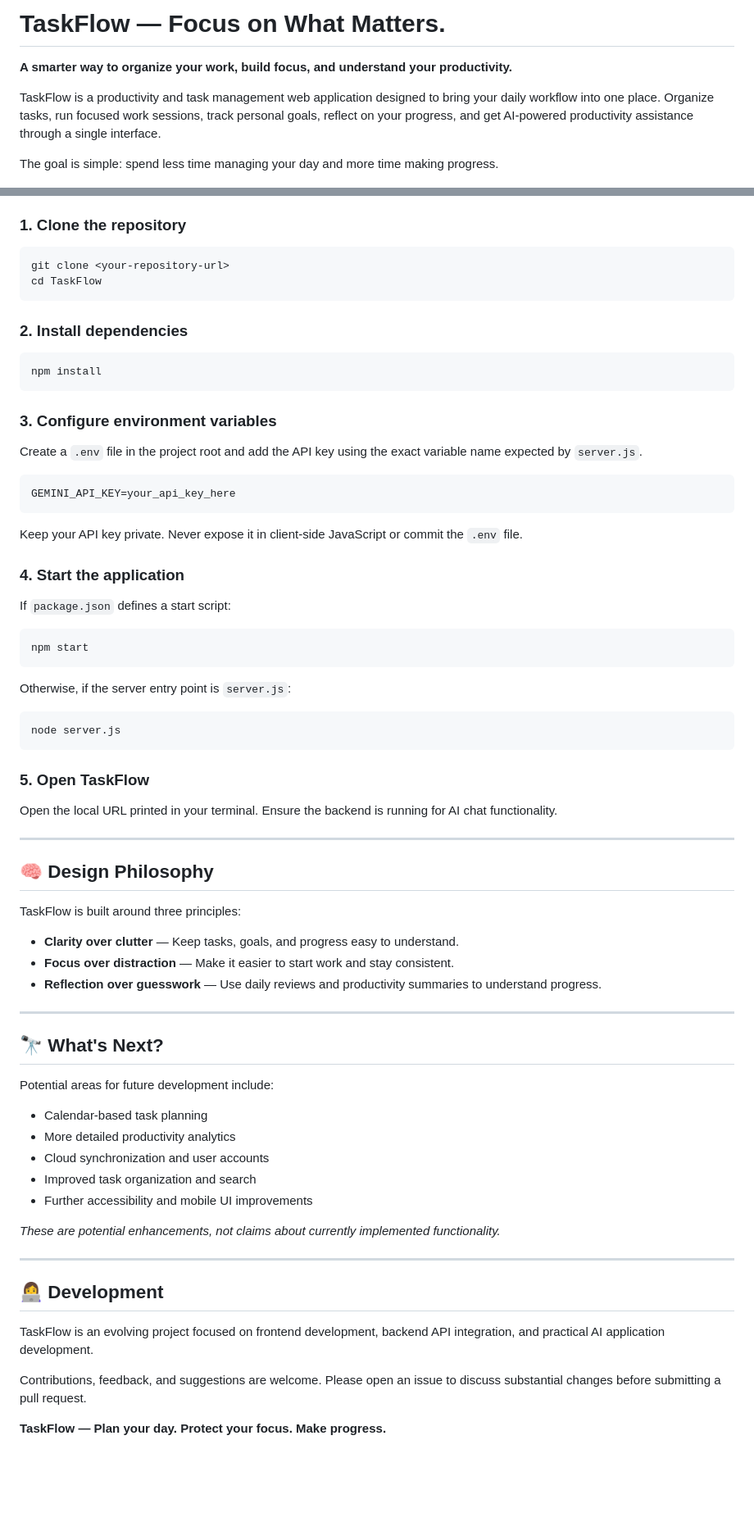
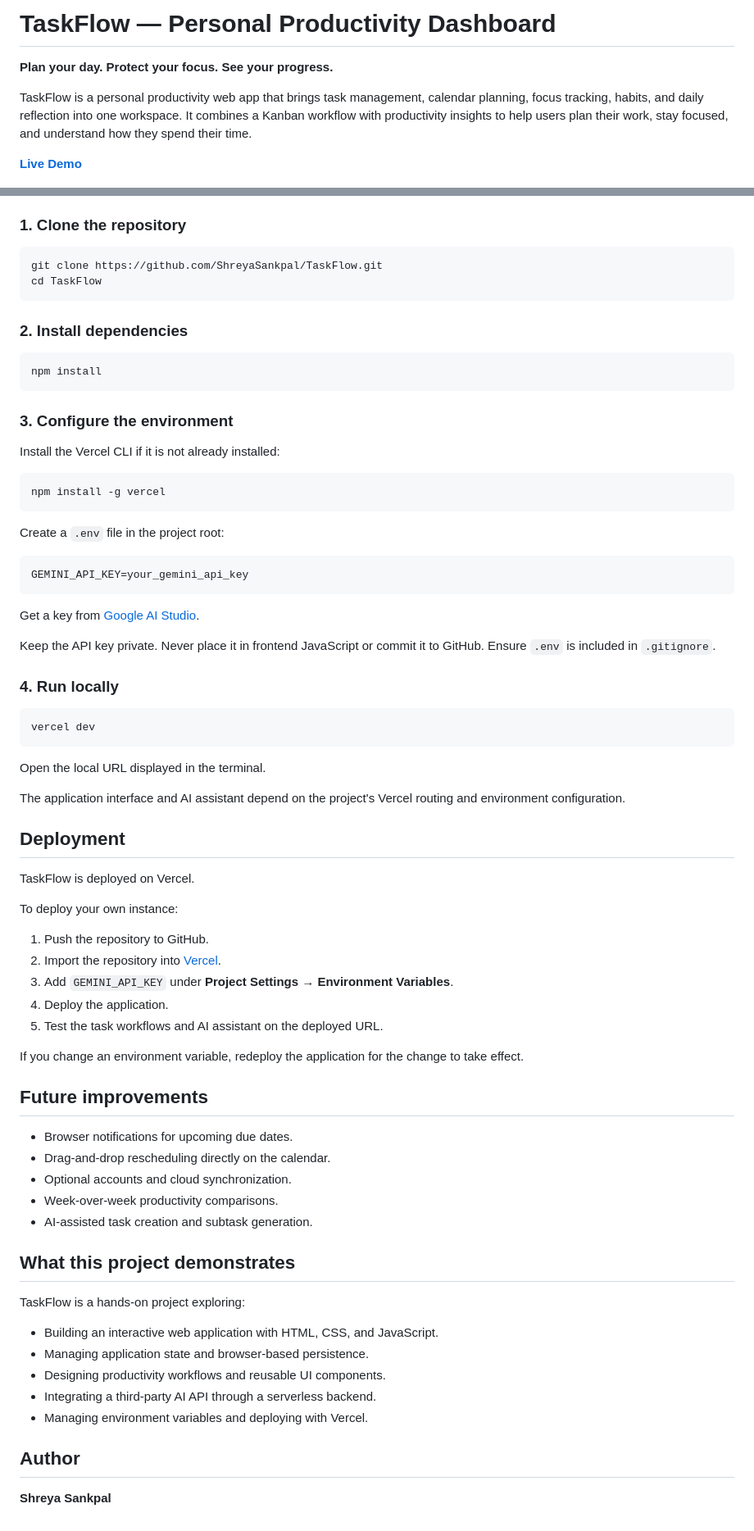
Before and after one commit to ShreyaSankpal/TaskFlow, a Markdown page: README.md, 2 parts joined by grey strips. Shown at 82% size. GitHub-like rendering; blank space fills up the shorter version.

````diff
--- a/README.md
+++ b/README.md
@@ -1,8 +1,8 @@
-# TaskFlow — Focus on What Matters.
+# TaskFlow — Personal Productivity Dashboard
 
-**A smarter way to organize your work, build focus, and understand your productivity.**
+**Plan your day. Protect your focus. See your progress.**
 
-TaskFlow is a productivity and task management web application designed to bring your daily workflow into one place. Organize tasks, run focused work sessions, track personal goals, reflect on your progress, and get AI-powered productivity assistance through a single interface.
+TaskFlow is a personal productivity web app that brings task management, calendar planning, focus tracking, habits, and daily reflection into one workspace. It combines a Kanban workflow with productivity insights to help users plan their work, stay focused, and understand how they spend their time.
 
-The goal is simple: spend less time managing your day and more time making progress.
+**[Live Demo](https://task-flow-gold-psi.vercel.app/)**
 
@@ -88,7 +161,7 @@ TaskFlow/
 ### 1. Clone the repository
 
 ```bash
-git clone <your-repository-url>
+git clone https://github.com/ShreyaSankpal/TaskFlow.git
 cd TaskFlow
 ```
 
@@ -98,65 +171,66 @@ cd TaskFlow
 npm install
 ```
 
-### 3. Configure environment variables
+### 3. Configure the environment
 
-Create a `.env` file in the project root and add the API key using the exact variable name expected by `server.js`.
+Install the Vercel CLI if it is not already installed:
+
+```bash
+npm install -g vercel
+```
+
+Create a `.env` file in the project root:
 
 ```env
-GEMINI_API_KEY=your_api_key_here
+GEMINI_API_KEY=your_gemini_api_key
 ```
 
-Keep your API key private. Never expose it in client-side JavaScript or commit the `.env` file.
+Get a key from [Google AI Studio](https://aistudio.google.com/apikey).
 
-### 4. Start the application
+Keep the API key private. Never place it in frontend JavaScript or commit it to GitHub. Ensure `.env` is included in `.gitignore`.
 
-If `package.json` defines a start script:
+### 4. Run locally
 
 ```bash
-npm start
+vercel dev
 ```
 
-Otherwise, if the server entry point is `server.js`:
+Open the local URL displayed in the terminal.
 
-```bash
-node server.js
-```
+The application interface and AI assistant depend on the project's Vercel routing and environment configuration.
 
-### 5. Open TaskFlow
+## Deployment
 
-Open the local URL printed in your terminal. Ensure the backend is running for AI chat functionality.
+TaskFlow is deployed on Vercel.
 
----
+To deploy your own instance:
 
-## 🧠 Design Philosophy
+1. Push the repository to GitHub.
+2. Import the repository into [Vercel](https://vercel.com/new).
+3. Add `GEMINI_API_KEY` under **Project Settings → Environment Variables**.
+4. Deploy the application.
+5. Test the task workflows and AI assistant on the deployed URL.
 
-TaskFlow is built around three principles:
+If you change an environment variable, redeploy the application for the change to take effect.
 
-- **Clarity over clutter** — Keep tasks, goals, and progress easy to understand.
-- **Focus over distraction** — Make it easier to start work and stay consistent.
-- **Reflection over guesswork** — Use daily reviews and productivity summaries to understand progress.
+## Future improvements
 
----
+- Browser notifications for upcoming due dates.
+- Drag-and-drop rescheduling directly on the calendar.
+- Optional accounts and cloud synchronization.
+- Week-over-week productivity comparisons.
+- AI-assisted task creation and subtask generation.
 
-## 🔭 What's Next?
+## What this project demonstrates
 
-Potential areas for future development include:
+TaskFlow is a hands-on project exploring:
 
-- Calendar-based task planning
-- More detailed productivity analytics
-- Cloud synchronization and user accounts
-- Improved task organization and search
-- Further accessibility and mobile UI improvements
+- Building an interactive web application with HTML, CSS, and JavaScript.
+- Managing application state and browser-based persistence.
+- Designing productivity workflows and reusable UI components.
+- Integrating a third-party AI API through a serverless backend.
+- Managing environment variables and deploying with Vercel.
 
-*These are potential enhancements, not claims about currently implemented functionality.*
+## Author
 
----
-
-## 👩‍💻 Development
-
-TaskFlow is an evolving project focused on frontend development, backend API integration, and practical AI application development.
-
-Contributions, feedback, and suggestions are welcome. Please open an issue to discuss substantial changes before submitting a pull request.
-
-
-**TaskFlow — Plan your day. Protect your focus. Make progress.**
+**Shreya Sankpal**
````
Also changed, not shown: other parts of README.md (+127 -54 lines).
